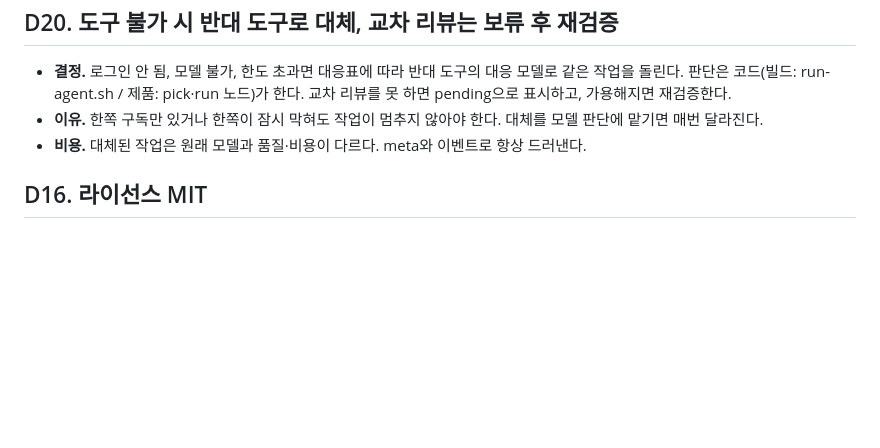
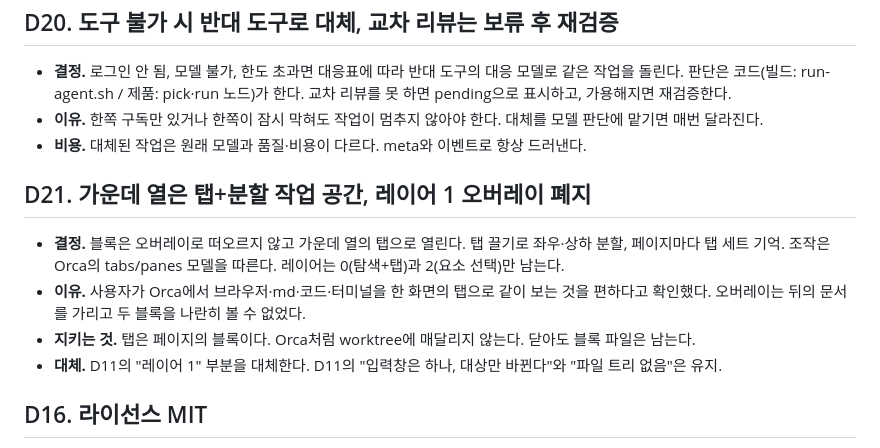
Before and after one commit to woonyong-choi/madang, a Markdown page: docs/ai/05-decisions.md, the part around the change. Drawn GitHub-style; blank space fills up the shorter version.

```diff
--- a/docs/ai/05-decisions.md
+++ b/docs/ai/05-decisions.md
@@ -99,6 +99,12 @@
 - **이유.** 한쪽 구독만 있거나 한쪽이 잠시 막혀도 작업이 멈추지 않아야 한다. 대체를 모델 판단에 맡기면 매번 달라진다.
 - **비용.** 대체된 작업은 원래 모델과 품질·비용이 다르다. meta와 이벤트로 항상 드러낸다.
 
+## D21. 가운데 열은 탭+분할 작업 공간, 레이어 1 오버레이 폐지
+- **결정.** 블록은 오버레이로 떠오르지 않고 가운데 열의 탭으로 열린다. 탭 끌기로 좌우·상하 분할, 페이지마다 탭 세트 기억. 조작은 Orca의 tabs/panes 모델을 따른다. 레이어는 0(탐색+탭)과 2(요소 선택)만 남는다.
+- **이유.** 사용자가 Orca에서 브라우저·md·코드·터미널을 한 화면의 탭으로 같이 보는 것을 편하다고 확인했다. 오버레이는 뒤의 문서를 가리고 두 블록을 나란히 볼 수 없었다.
+- **지키는 것.** 탭은 페이지의 블록이다. Orca처럼 worktree에 매달리지 않는다. 닫아도 블록 파일은 남는다.
+- **대체.** D11의 "레이어 1" 부분을 대체한다. D11의 "입력창은 하나, 대상만 바뀐다"와 "파일 트리 없음"은 유지.
+
 ## D16. 라이선스 MIT
 - **결정.** 저장소는 MIT.
 - **이유.** 개발자 도구의 관례. 서비스 부분(Phase F)은 별도 저장소로 갈 수 있다.
```
Also changed, not shown: docs/ai/03-app-spec.md (+15 -42 lines).
